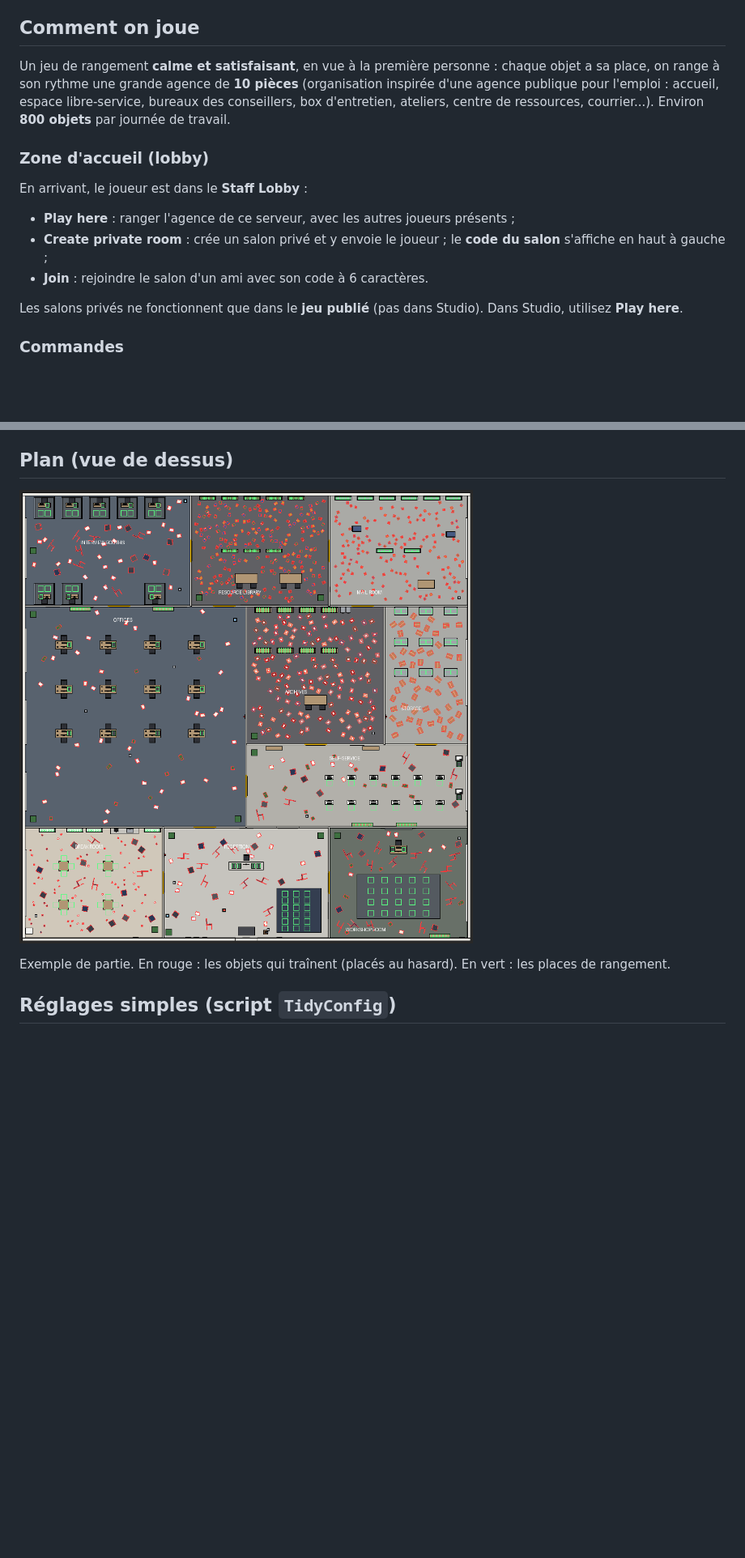
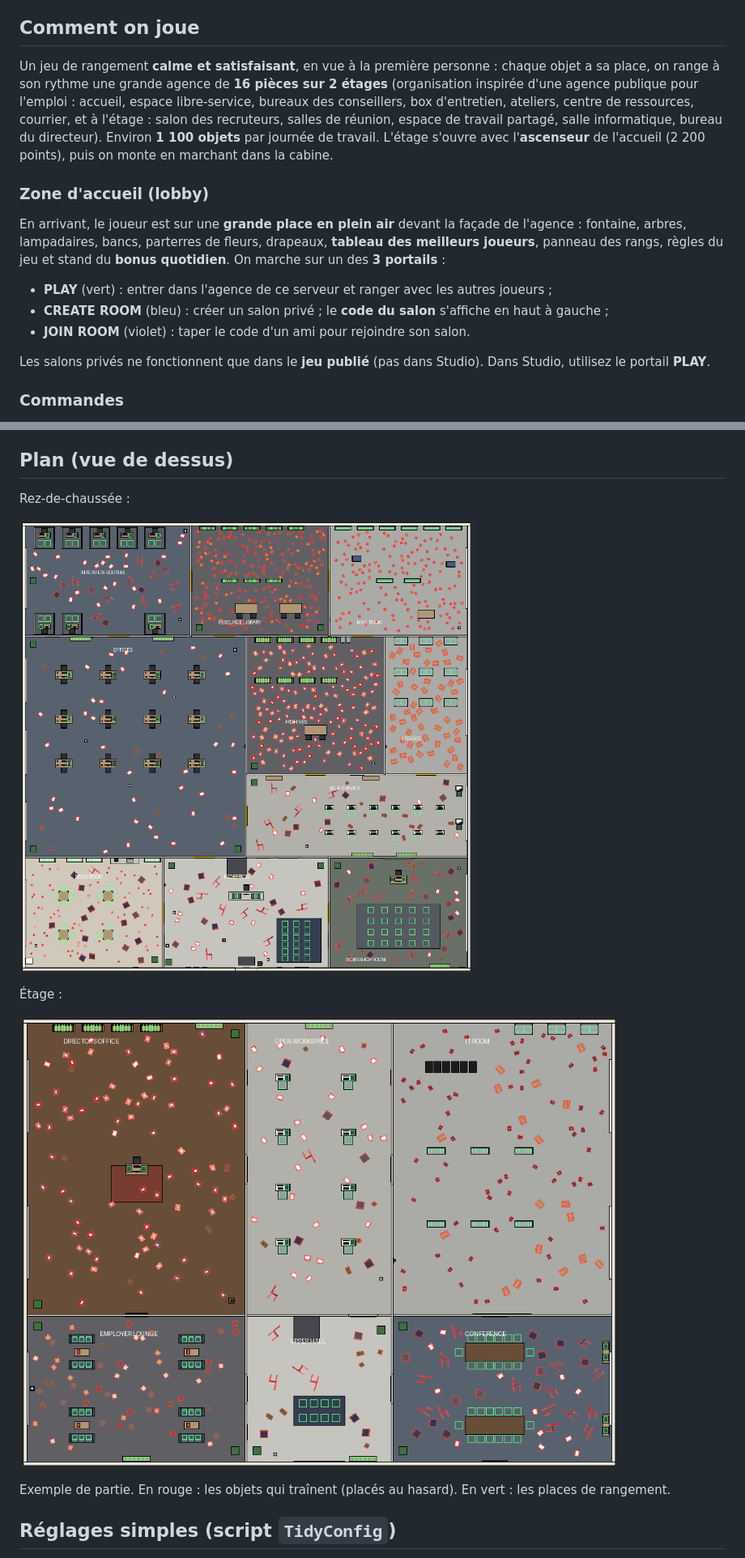
Before and after one commit to Volugar/Les-fous-du-caddie, a Markdown page: README.md, 2 parts joined by grey strips. Shown at 81% size. GitHub-like rendering; pictures changed too: docs/plan_etage.png (added), docs/plan_rez_de_chaussee.png (added), docs/plan_vue_dessus.png (deleted); blank space fills up the shorter version.

Commit message:
Bigger and more varied: upper floor, outdoor lobby plaza, new items
- Upper floor (6 rooms) reached by an elevator unlocked in Reception:
  Upper Hall, Employer Lounge (cushions on sofas), Conference Rooms,
  Open Workspace (hot desks), IT Room (laptops on charging carts,
  server racks), Director's Office; 1122 items per day
- Roblox-style outdoor lobby: plaza, agency facade, fountain with spray,
  trees, lamp posts, benches, flower beds, flags, three walk-on portals
  (Play / Create room / Join room), top tidiers leaderboard, rank board,
  how-to-play board, daily bonus stand
- New item types: Laptop and Cushion; wall art and more decor details
- Leaderboard refreshes on join, global via OrderedDataStore when published

Co-Authored-By: Claude Opus 5.5 <noreply@anthropic.com>
Claude-Session: https://claude.ai/code/session_01MxJaCLJVwHkVpgHXxdQBLw

```diff
--- a/README.md
+++ b/README.md
@@ -36,17 +36,21 @@ effacez le texte par défaut et collez le contenu du fichier.
 ## Comment on joue
 
 Un jeu de rangement **calme et satisfaisant**, en vue à la première personne : chaque objet a sa place,
-on range à son rythme une grande agence de **10 pièces** (organisation inspirée d'une agence publique
+on range à son rythme une grande agence de **16 pièces sur 2 étages** (organisation inspirée d'une agence publique
 pour l'emploi : accueil, espace libre-service, bureaux des conseillers, box d'entretien, ateliers,
-centre de ressources, courrier...). Environ **800 objets** par journée de travail.
+centre de ressources, courrier, et à l'étage : salon des recruteurs, salles de réunion, espace de
+travail partagé, salle informatique, bureau du directeur). Environ **1 100 objets** par journée de travail.
+L'étage s'ouvre avec l'**ascenseur** de l'accueil (2 200 points), puis on monte en marchant dans la cabine.
 
 ### Zone d'accueil (lobby)
-En arrivant, le joueur est dans le **Staff Lobby** :
-- **Play here** : ranger l'agence de ce serveur, avec les autres joueurs présents ;
-- **Create private room** : crée un salon privé et y envoie le joueur ; le **code du salon** s'affiche en haut à gauche ;
-- **Join** : rejoindre le salon d'un ami avec son code à 6 caractères.
+En arrivant, le joueur est sur une **grande place en plein air** devant la façade de l'agence :
+fontaine, arbres, lampadaires, bancs, parterres de fleurs, drapeaux, **tableau des meilleurs joueurs**,
+panneau des rangs, règles du jeu et stand du **bonus quotidien**. On marche sur un des **3 portails** :
+- **PLAY** (vert) : entrer dans l'agence de ce serveur et ranger avec les autres joueurs ;
+- **CREATE ROOM** (bleu) : créer un salon privé ; le **code du salon** s'affiche en haut à gauche ;
+- **JOIN ROOM** (violet) : taper le code d'un ami pour rejoindre son salon.
 
-Les salons privés ne fonctionnent que dans le **jeu publié** (pas dans Studio). Dans Studio, utilisez **Play here**.
+Les salons privés ne fonctionnent que dans le **jeu publié** (pas dans Studio). Dans Studio, utilisez le portail **PLAY**.
 
 ### Commandes
 - **Viseur** au centre : visez un objet (« Click to pick up ») et cliquez ; visez sa place (« Click to put away ») et cliquez.
@@ -88,7 +98,13 @@ Le fichier **`assets/chill_loop.mp3`** est une musique calme **composée pour ce
 
 ## Plan (vue de dessus)
 
-![Plan](docs/plan_vue_dessus.png)
+Rez-de-chaussée :
+
+![Rez-de-chaussée](docs/plan_rez_de_chaussee.png)
+
+Étage :
+
+![Étage](docs/plan_etage.png)
 
 Exemple de partie. En rouge : les objets qui traînent (placés au hasard). En vert : les places de rangement.
 
```
Also changed, not shown: other parts of README.md (+7 -1 lines), 5 other files.
